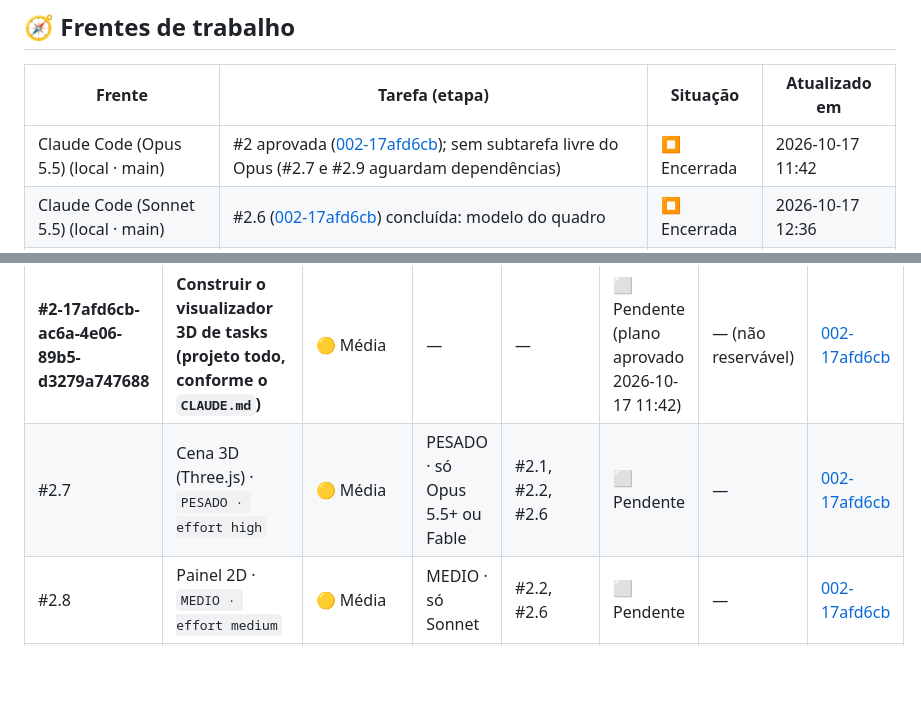
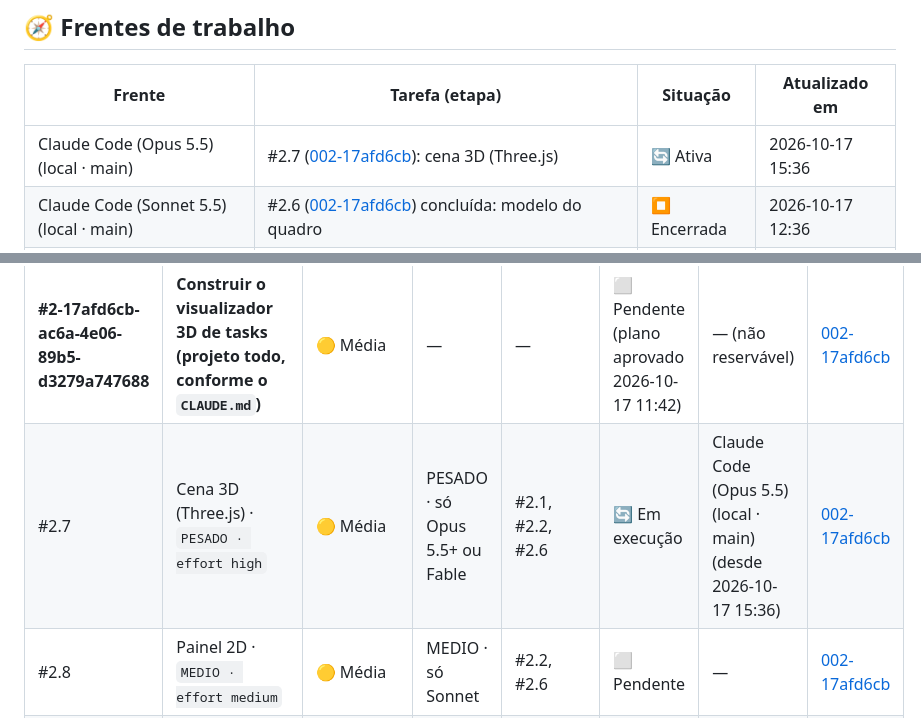
Before and after one commit to Gelvazio/gerenciador-de-ia, a Markdown page: tasks/STATUS.md, 2 parts joined by grey strips. Rendered like a GitHub page; blank space fills up the shorter version.

Commit message:
chore(quadro): reserva #2.7 por Claude Code (Opus 5.5) (local · main)
Co-Authored-By: Claude Opus 5.5 <noreply@anthropic.com>

```diff
--- a/tasks/STATUS.md
+++ b/tasks/STATUS.md
@@ -9,7 +9,7 @@ quadros do `aulasenai` e do `dashboard-ai`: qual tarefa, por quem e há quanto t
 
 | Frente | Tarefa (etapa) | Situação | Atualizado em |
 |---|---|---|---|
-| Claude Code (Opus 5.5) (local · main) | #2 aprovada ([002-17afd6cb](etapas/ETAPA-002-17afd6cb-CONSTRUIR-VISUALIZADOR-3D.md)); sem subtarefa livre do Opus (#2.7 e #2.9 aguardam dependências) | ⏹️ Encerrada | 2026-10-17 11:42 |
+| Claude Code (Opus 5.5) (local · main) | #2.7 ([002-17afd6cb](etapas/ETAPA-002-17afd6cb-CONSTRUIR-VISUALIZADOR-3D.md)): cena 3D (Three.js) | 🔄 Ativa | 2026-10-17 15:36 |
 | Claude Code (Sonnet 5.5) (local · main) | #2.6 ([002-17afd6cb](etapas/ETAPA-002-17afd6cb-CONSTRUIR-VISUALIZADOR-3D.md)) concluída: modelo do quadro | ⏹️ Encerrada | 2026-10-17 12:36 |
 | Claude Code (Haiku 5.5) (local · main) | #4.1 ([004-7017f12c](etapas/ETAPA-004-7017f12c-SEM-TOKEN-DE-IA.md)) concluída: regra "Sem token de IA" no `CLAUDE.md` | ⏹️ Encerrada | 2026-10-17 15:34 |
 
@@ -18,7 +18,7 @@ quadros do `aulasenai` e do `dashboard-ai`: qual tarefa, por quem e há quanto t
 | Tarefa | Título | Prioridade | Modelo | Depende de | Status | Em uso por | Etapa |
 |---|---|---|---|---|---|---|---|
 | **#2-17afd6cb-ac6a-4e06-89b5-d3279a747688** | **Construir o visualizador 3D de tasks (projeto todo, conforme o `CLAUDE.md`)** | 🟡 Média | — | — | ⬜ Pendente (plano aprovado 2026-10-17 11:42) | — (não reservável) | [002-17afd6cb](etapas/ETAPA-002-17afd6cb-CONSTRUIR-VISUALIZADOR-3D.md) |
-| #2.7 | Cena 3D (Three.js) · `PESADO · effort high` | 🟡 Média | PESADO · só Opus 5.5+ ou Fable | #2.1, #2.2, #2.6 | ⬜ Pendente | — | [002-17afd6cb](etapas/ETAPA-002-17afd6cb-CONSTRUIR-VISUALIZADOR-3D.md) |
+| #2.7 | Cena 3D (Three.js) · `PESADO · effort high` | 🟡 Média | PESADO · só Opus 5.5+ ou Fable | #2.1, #2.2, #2.6 | 🔄 Em execução | Claude Code (Opus 5.5) (local · main) (desde 2026-10-17 15:36) | [002-17afd6cb](etapas/ETAPA-002-17afd6cb-CONSTRUIR-VISUALIZADOR-3D.md) |
 | #2.8 | Painel 2D · `MEDIO · effort medium` | 🟡 Média | MEDIO · só Sonnet | #2.2, #2.6 | ⬜ Pendente | — | [002-17afd6cb](etapas/ETAPA-002-17afd6cb-CONSTRUIR-VISUALIZADOR-3D.md) |
 | #2.9 | Integração (`principal.js`) · `PESADO · effort high` | 🟡 Média | PESADO · só Opus 5.5+ ou Fable | #2.5, #2.7, #2.8 | ⬜ Pendente | — | [002-17afd6cb](etapas/ETAPA-002-17afd6cb-CONSTRUIR-VISUALIZADOR-3D.md) |
 | #2.10 | `README.md` e conferência na tela · `LEVE · effort low` | 🟡 Média | LEVE · só Haiku | #2.9 | ⬜ Pendente | — | [002-17afd6cb](etapas/ETAPA-002-17afd6cb-CONSTRUIR-VISUALIZADOR-3D.md) |
```
